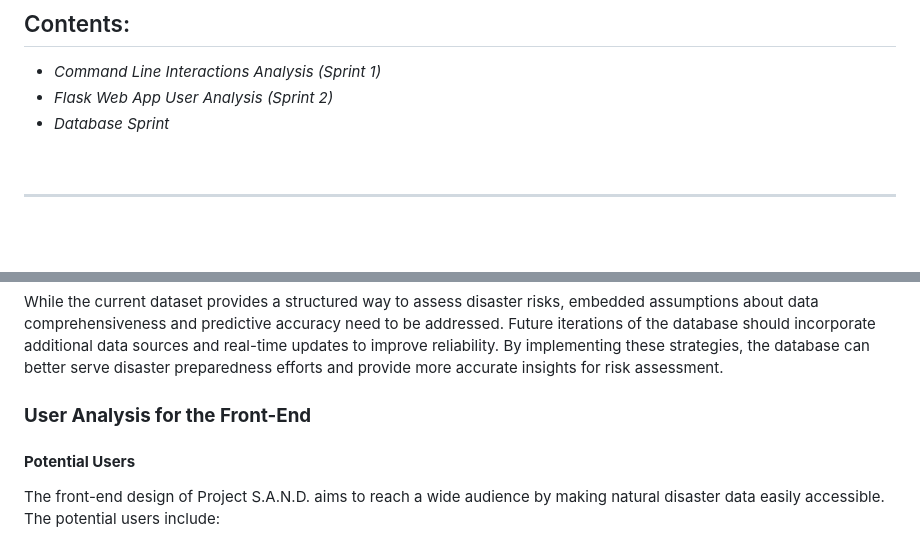
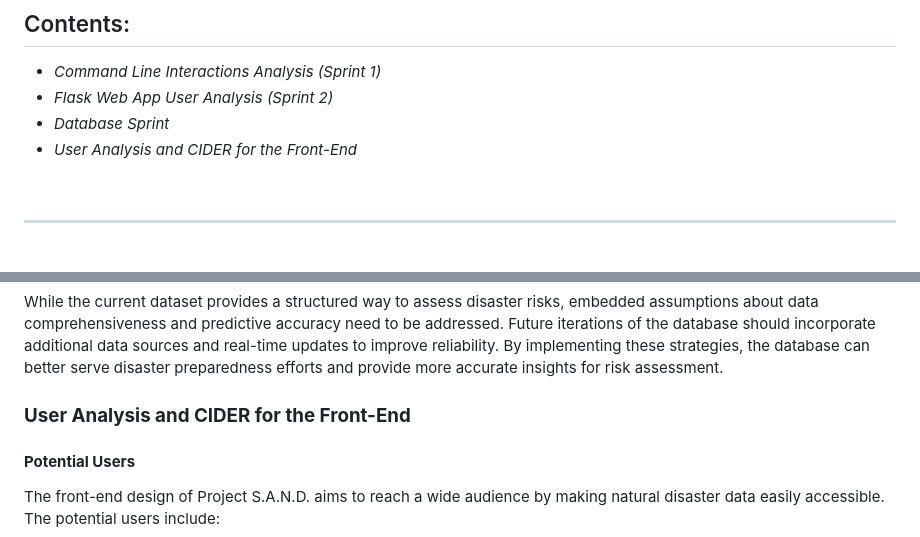
Before and after one commit to dynamiquet/Project-SAND, a Markdown page: user_analysis.md, 2 parts joined by grey strips. Drawn GitHub-style.

Commit message:
edited the useranalysis

```diff
--- a/user_analysis.md
+++ b/user_analysis.md
@@ -7,6 +7,7 @@ This file contains the continuing analysis of our software as we develop it thro
 - *Command Line Interactions Analysis (Sprint 1)*
 - *Flask Web App User Analysis (Sprint 2)*
 - *Database Sprint*
+- *User Analysis and CIDER for the Front-End*
 <br>
 <hr>
 <br>
@@ -113,7 +114,7 @@ The transition from CLI to a Flask-based web application introduces new interact
 ### Conclusion
 While the current dataset provides a structured way to assess disaster risks, embedded assumptions about data comprehensiveness and predictive accuracy need to be addressed. Future iterations of the database should incorporate additional data sources and real-time updates to improve reliability. By implementing these strategies, the database can better serve disaster preparedness efforts and provide more accurate insights for risk assessment.
 
-### **User Analysis for the Front-End**
+### **User Analysis and CIDER for the Front-End**
 
 #### **Potential Users**
 The front-end design of Project S.A.N.D. aims to reach a wide audience by making natural disaster data easily accessible. The potential users include:
```
